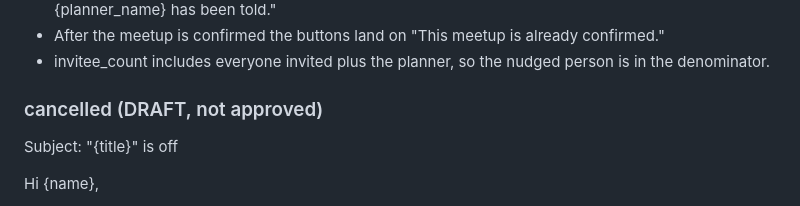
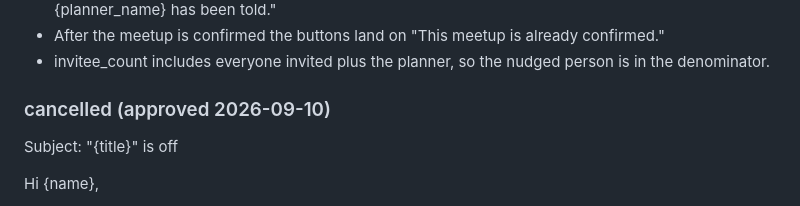
Before and after one commit to sh-islam/meetup, a Markdown page: docs/EMAILS.md, the part around the change. GitHub-like rendering.

Commit message:
Approve cancelled email wording
Co-Authored-By: Claude Fable 5.1 <noreply@anthropic.com>

```diff
--- a/docs/EMAILS.md
+++ b/docs/EMAILS.md
@@ -133,7 +133,7 @@ Behaviour:
 - After the meetup is confirmed the buttons land on "This meetup is already confirmed."
 - invitee_count includes everyone invited plus the planner, so the nudged person is in the denominator.
 
-### cancelled  (DRAFT, not approved)
+### cancelled  (approved 2026-09-10)
 Subject: "{title}" is off
 
 Hi {name},
```
